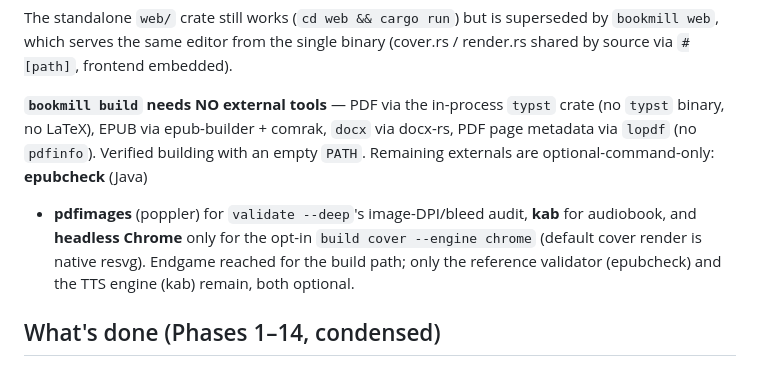
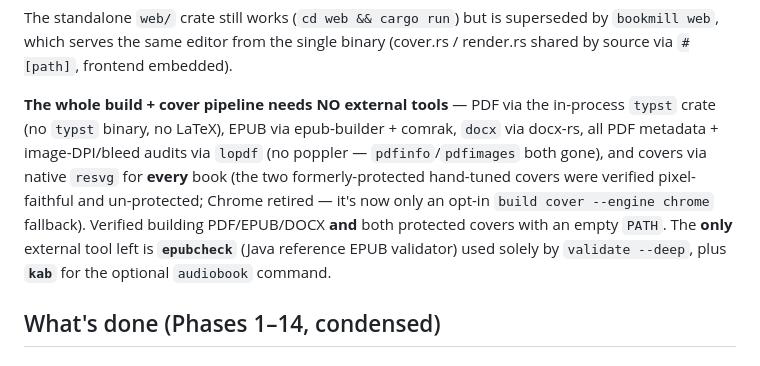
Before and after one commit to framallo/bookmill, a Markdown page: HANDOFF.md, the part around the change. Rendered like a GitHub page.

```diff
--- a/HANDOFF.md
+++ b/HANDOFF.md
@@ -97,15 +97,16 @@ The standalone `web/` crate still works (`cd web && cargo run`) but is supersede
 by `bookmill web`, which serves the same editor from the single binary (cover.rs /
 render.rs shared by source via `#[path]`, frontend embedded).
 
-**`bookmill build` needs NO external tools** — PDF via the in-process `typst`
-crate (no `typst` binary, no LaTeX), EPUB via epub-builder + comrak, `docx` via
-docx-rs, PDF page metadata via `lopdf` (no `pdfinfo`). Verified building with an
-empty `PATH`. Remaining externals are optional-command-only: **epubcheck** (Java)
-+ **pdfimages** (poppler) for `validate --deep`'s image-DPI/bleed audit, **kab**
-for audiobook, and **headless Chrome** only for the opt-in `build cover --engine
-chrome` (default cover render is native resvg). Endgame reached for the build
-path; only the reference validator (epubcheck) and the TTS engine (kab) remain,
-both optional.
+**The whole build + cover pipeline needs NO external tools** — PDF via the
+in-process `typst` crate (no `typst` binary, no LaTeX), EPUB via epub-builder +
+comrak, `docx` via docx-rs, all PDF metadata + image-DPI/bleed audits via `lopdf`
+(no poppler — `pdfinfo`/`pdfimages` both gone), and covers via native `resvg` for
+**every** book (the two formerly-protected hand-tuned covers were verified
+pixel-faithful and un-protected; Chrome retired — it's now only an opt-in `build
+cover --engine chrome` fallback). Verified building PDF/EPUB/DOCX **and** both
+protected covers with an empty `PATH`. The **only** external tool left is
+**`epubcheck`** (Java reference EPUB validator) used solely by `validate --deep`,
+plus **`kab`** for the optional `audiobook` command.
 
 ## What's done (Phases 1–14, condensed)
 
```
Also changed, not shown: README.md (+7 -6 lines).
